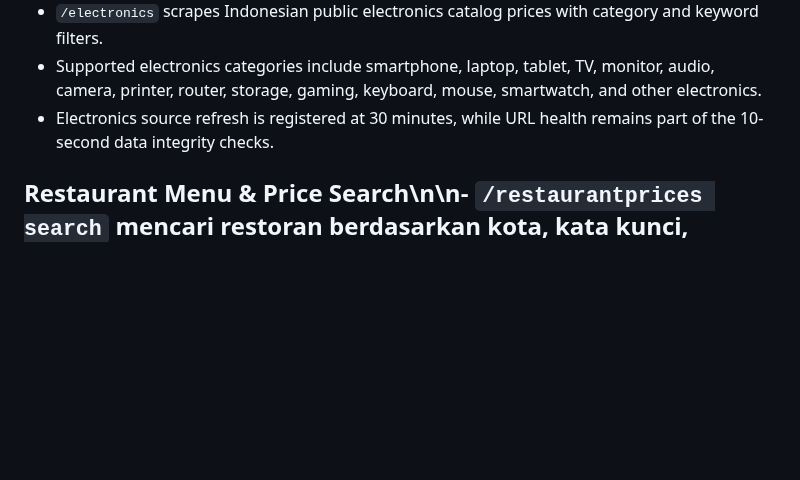
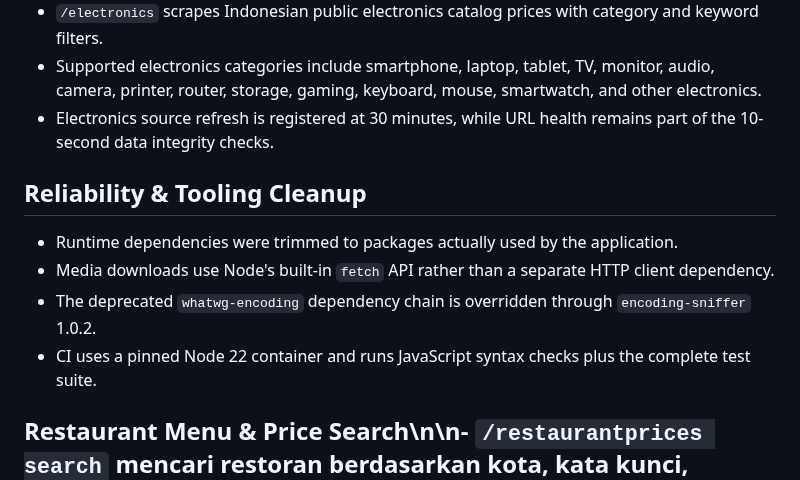
Before and after one commit to nararyajayautamagroub/nararya-bot-discord, a Markdown page: README.md, the part around one of its changes. GitHub-like rendering; blank space fills up the shorter version.

Commit message:
docs: document 2.1.2 reliability cleanup

```diff
--- a/README.md
+++ b/README.md
@@ -188,6 +188,13 @@ Pengiriman dicatat pada `guild_config.welcome_sent_at`, sehingga pesan onboardin
 - Electronics source refresh is registered at 30 minutes, while URL health remains part of the 10-second data integrity checks.
 
 
+## Reliability & Tooling Cleanup
+
+- Runtime dependencies were trimmed to packages actually used by the application.
+- Media downloads use Node's built-in `fetch` API rather than a separate HTTP client dependency.
+- The deprecated `whatwg-encoding` dependency chain is overridden through `encoding-sniffer` 1.0.2.
+- CI uses a pinned Node 22 container and runs JavaScript syntax checks plus the complete test suite.
+
 ## Restaurant Menu & Price Search\n\n- `/restaurantprices search` mencari restoran berdasarkan kota, kata kunci, kategori, dan rentang harga.\n- `/restaurantprices menu url:<url>` membaca menu dan harga dari halaman restoran publik.\n- `/restaurantprices prices` menggabungkan harga menu dari beberapa restoran dalam satu kota.\n- `/restaurantprices city` menelusuri direktori kota.\n- `/restaurantprices refresh` memperbarui cache direktori/menu.\n- `/restaurantprices status` memeriksa kesehatan sumber.\n\nSumber harga restoran: MenuKuliner.net. Harga bersifat informasional dan dapat berbeda menurut cabang, lokasi, platform delivery, pajak, promo, atau perubahan menu.\n\n## Shared Tools\n\n`src/tools/toolbox.js` menjadi utilitas bersama untuk parsing, pagination, cache, validation, date/time, formatting, redaction, dan helper harga. `src/tools/http-client.js` menangani timeout, retry, rate-aware fetching, JSON/text/buffer requests, dan probe URL.\n\n## Owner Controls
 
 `/setup` is now **owner-only**. Configure `BOT_OWNER_IDS` with comma-separated Discord user IDs, while the Discord application owner is also recognized at runtime.
```
Also changed, not shown: other parts of README.md (+1 -1 lines).
